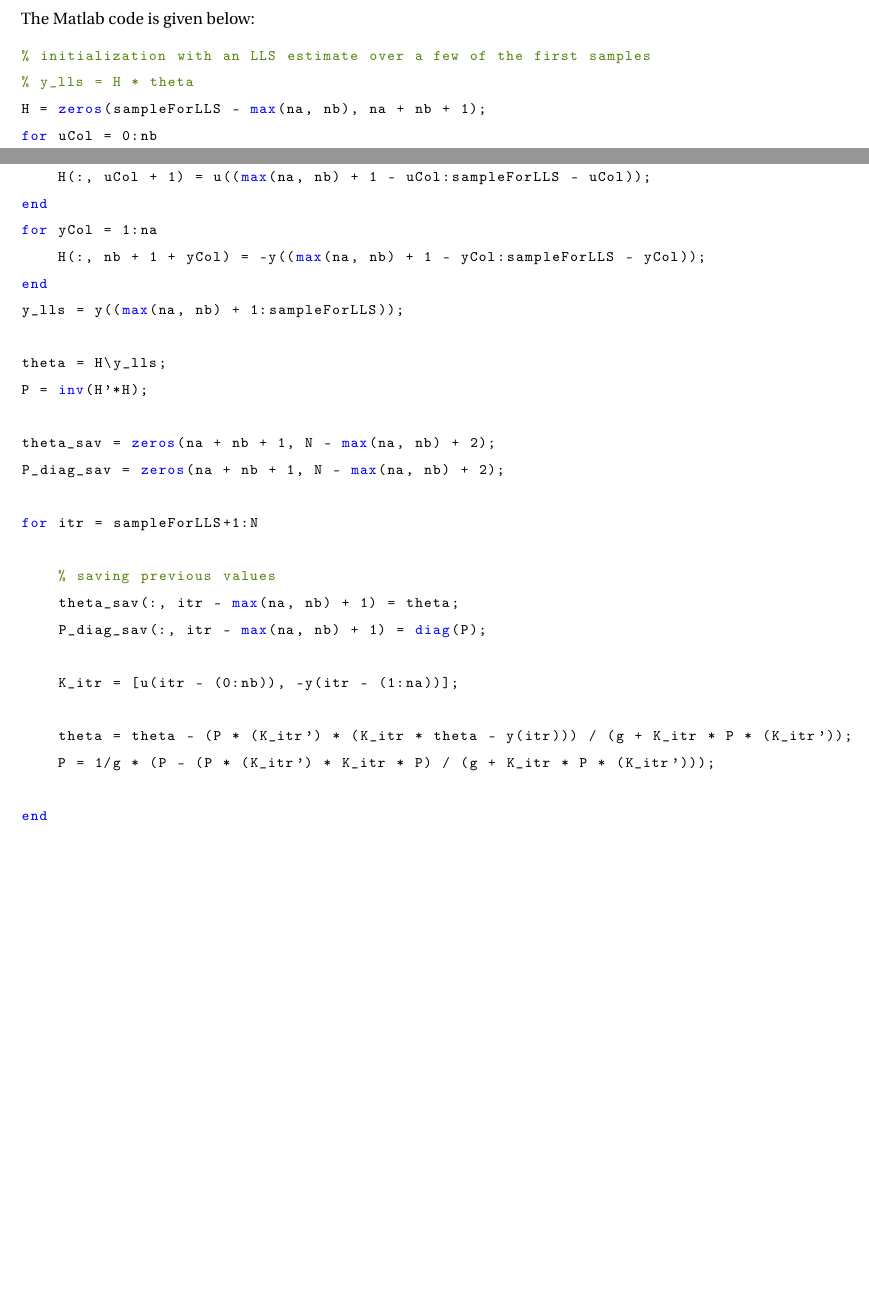
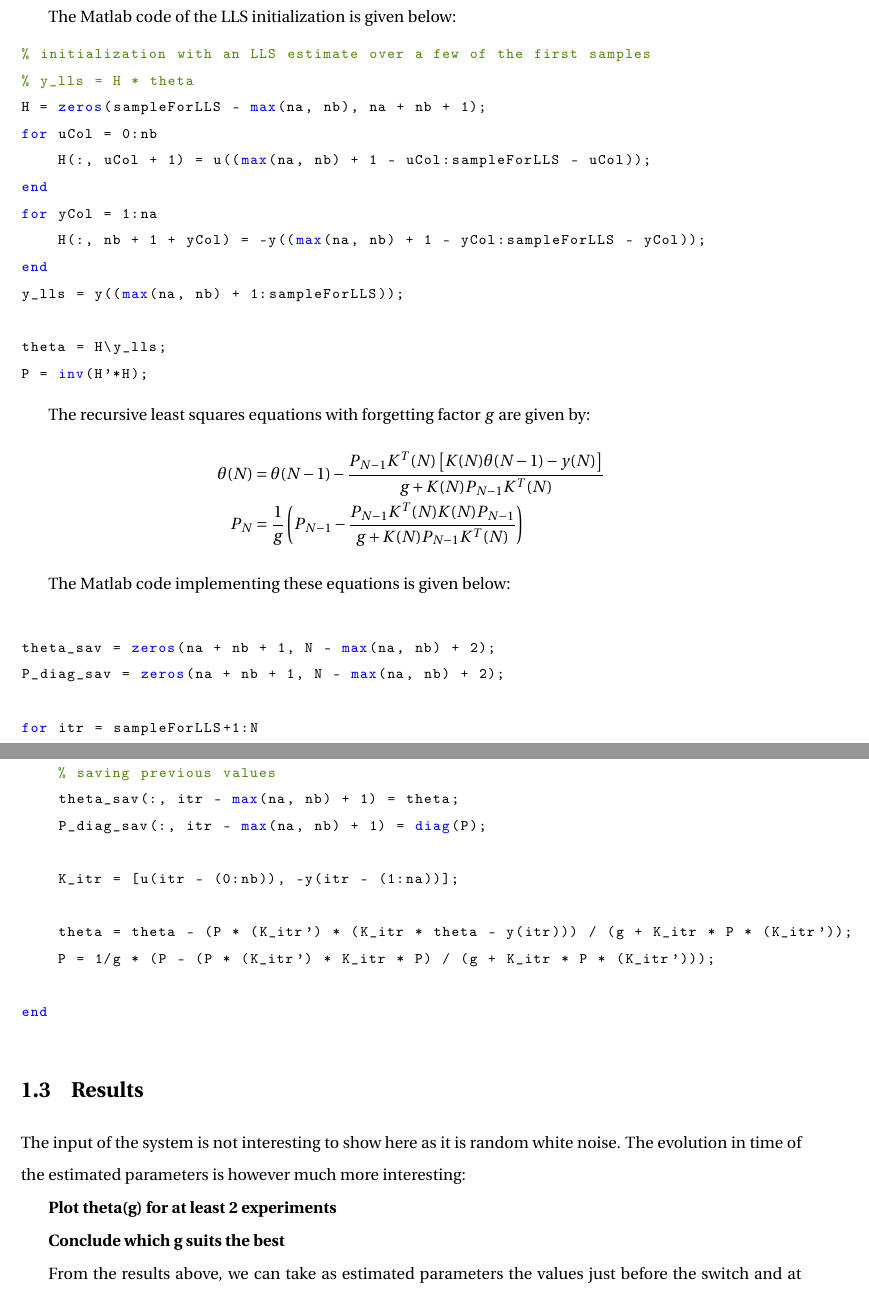
Before and after one commit to e-colot/Advanced-MDDM, a LaTeX document (report/report.tex, which reads report/lab1.tex): two parts of pages 3 and 4 of 4 before the commit and two parts of pages 4 and 5 of 5 after it, joined at a grey line, cut so that both start at the same text, the shorter picture padded with empty space. The pictures show the PDF file report/report.pdf that the author committed with the source.

Commit message:
completion of preparation

```diff
--- a/report/lab1.tex
+++ b/report/lab1.tex
@@ -18,7 +20,7 @@ The system's equation can be rewritten in a vector form as follows:
 
 with
 \begin{align*}
-    K(N) = \begin{bmatrix} u(N) & u(N-1) & -y(N-1) & -y(N-2) \end{bmatrix}, \hspace{2cm}
+    K(N) = \begin{bmatrix} u(N) & u(N-1) & -y(N-1) & -y(N-2) \end{bmatrix}, \hspace{1cm}
     \theta(N) = \begin{bmatrix} b_0(N) \\ b_1(N) \\ a_1(N) \\ a_2(N) \end{bmatrix}
 \end{align*}
 
@@ -26,0 +31 @@ The Matlab code is given below:
+    H = \begin{bmatrix}
@@ -26,0 +37 @@ The Matlab code is given below:
+    y_{\text{lls}} = \begin{bmatrix}
@@ -27,3 +50,8 @@ The Matlab code is given below:
+    \theta (n_{\text{LLS}}) = (H^T H)^{-1} H^T y_{\text{lls}}, \hspace{1cm}
+    P_{n_{\text{LLS}}} = (H^T H)^{-1}
+\end{align*}
+
+The Matlab code of the LLS initialization is given below:
 \begin{lstlisting}[language=Matlab, basicstyle=\ttfamily\footnotesize, keywordstyle=\color{blue}, commentstyle=\color{darkerGreen}, stringstyle=\color{red}]
 % initialization with an LLS estimate over a few of the first samples
 % y_lls = H * theta
@@ -38,6 +66,16 @@ y_lls = y((max(na, nb) + 1:sampleForLLS));
 
 theta = H\y_lls;
 P = inv(H'*H);
+\end{lstlisting}
+
+The recursive least squares equations with forgetting factor $g$ are given by:
+\begin{align*}
+    \theta (N) &= \theta (N-1) - \frac{P_{N-1} K^T(N) \left[K(N) \theta (N-1) - y(N)\right]}{g + K(N) P_{N-1} K^T(N)} \\
+    P_{N} &= \frac{1}{g} \left( P_{N-1} - \frac{P_{N-1} K^T(N) K(N) P_{N-1}}{g + K(N) P_{N-1} K^T(N)} \right)
+\end{align*}
+
+The Matlab code implementing these equations is given below:
+\begin{lstlisting}[language=Matlab, basicstyle=\ttfamily\footnotesize, keywordstyle=\color{blue}, commentstyle=\color{darkerGreen}, stringstyle=\color{red}]
 
 theta_sav = zeros(na + nb + 1, N - max(na, nb) + 2);
 P_diag_sav = zeros(na + nb + 1, N - max(na, nb) + 2);
@@ -55,3 +93,19 @@ for itr = sampleForLLS+1:N
 
 end
 \end{lstlisting}
+
+\section{Results}
+
+The input of the system is not interesting to show here as it is random white noise. The evolution in time of the estimated parameters is however much more interesting:
+
+\textbf{Plot theta(g) for at least 2 experiments}
+
+\textbf{Conclude which g suits the best}
+
+From the results above, we can take as estimated parameters the values just before the switch and at then end of the experiment. Because the system consists of two LTI systems switched manually, the transfer functions of each of them can be deduced from the estimated parameters:
+
+\textbf{Show TF}
+
+\section{Conclusion}
+
+\textbf{See then}
```
Also changed, not shown: report/report.pdf, report/lab1.tex (31 more changed lines), 4 other files.
